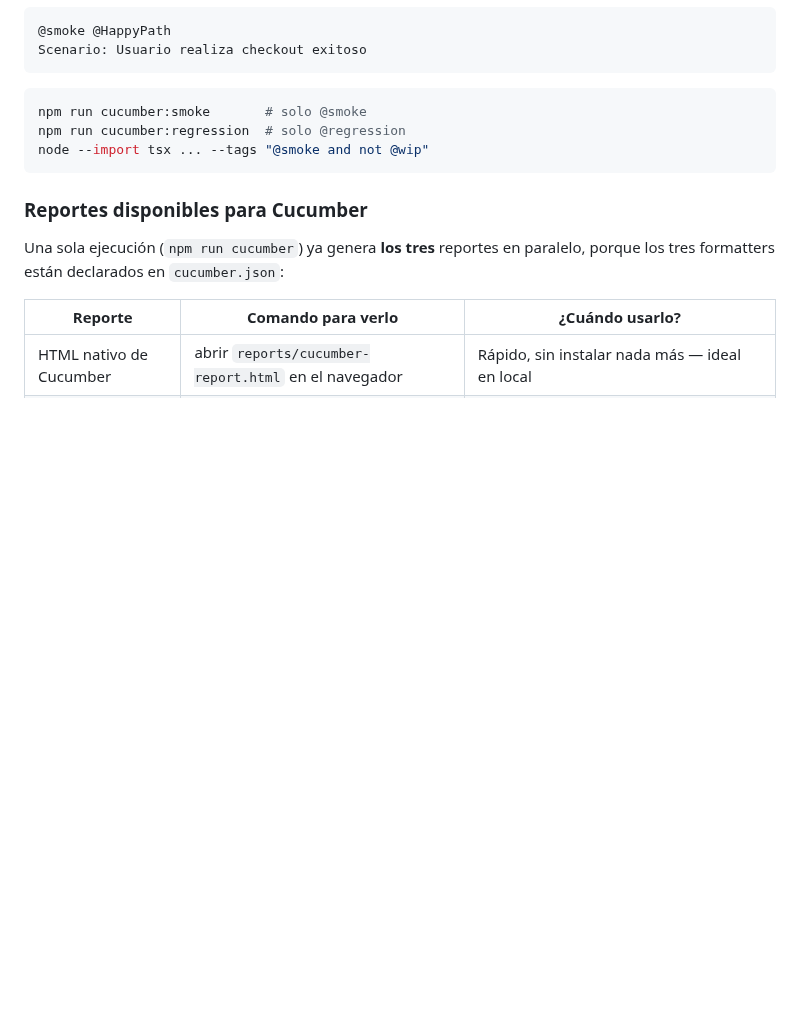
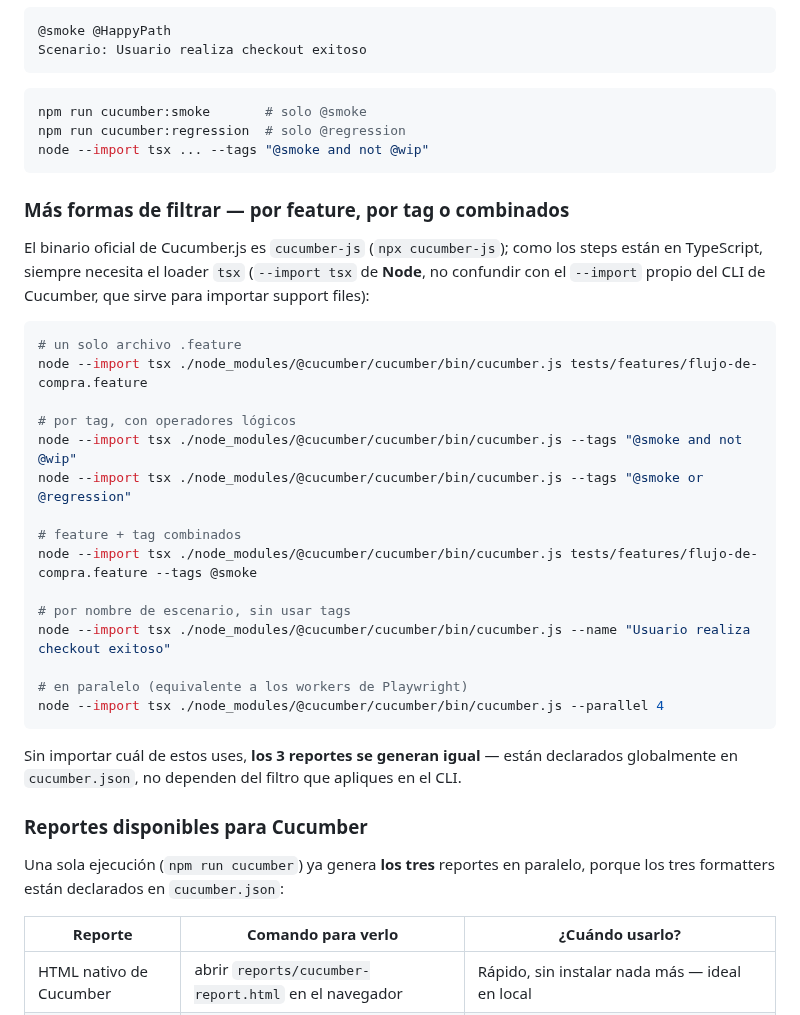
Before and after one commit to BrandLuna/playwright-curso, a Markdown page: README.md, the part around the change. Rendered like a GitHub page; blank space fills up the shorter version.

Commit message:
docs: agregar formas de filtrar Cucumber por feature/tag/combinados al README

````diff
--- a/README.md
+++ b/README.md
@@ -333,6 +333,33 @@ npm run cucumber:regression  # solo @regression
 node --import tsx ... --tags "@smoke and not @wip"
 ```
 
+### Más formas de filtrar — por feature, por tag o combinados
+
+El binario oficial de Cucumber.js es `cucumber-js` (`npx cucumber-js`); como los steps están en
+TypeScript, siempre necesita el loader `tsx` (`--import tsx` de **Node**, no confundir con el
+`--import` propio del CLI de Cucumber, que sirve para importar support files):
+
+```bash
+# un solo archivo .feature
+node --import tsx ./node_modules/@cucumber/cucumber/bin/cucumber.js tests/features/flujo-de-compra.feature
+
+# por tag, con operadores lógicos
+node --import tsx ./node_modules/@cucumber/cucumber/bin/cucumber.js --tags "@smoke and not @wip"
+node --import tsx ./node_modules/@cucumber/cucumber/bin/cucumber.js --tags "@smoke or @regression"
+
+# feature + tag combinados
+node --import tsx ./node_modules/@cucumber/cucumber/bin/cucumber.js tests/features/flujo-de-compra.feature --tags @smoke
+
+# por nombre de escenario, sin usar tags
+node --import tsx ./node_modules/@cucumber/cucumber/bin/cucumber.js --name "Usuario realiza checkout exitoso"
+
+# en paralelo (equivalente a los workers de Playwright)
+node --import tsx ./node_modules/@cucumber/cucumber/bin/cucumber.js --parallel 4
+```
+
+Sin importar cuál de estos uses, **los 3 reportes se generan igual** — están declarados globalmente
+en `cucumber.json`, no dependen del filtro que apliques en el CLI.
+
 ### Reportes disponibles para Cucumber
 
 Una sola ejecución (`npm run cucumber`) ya genera **los tres** reportes en paralelo, porque los tres
````
